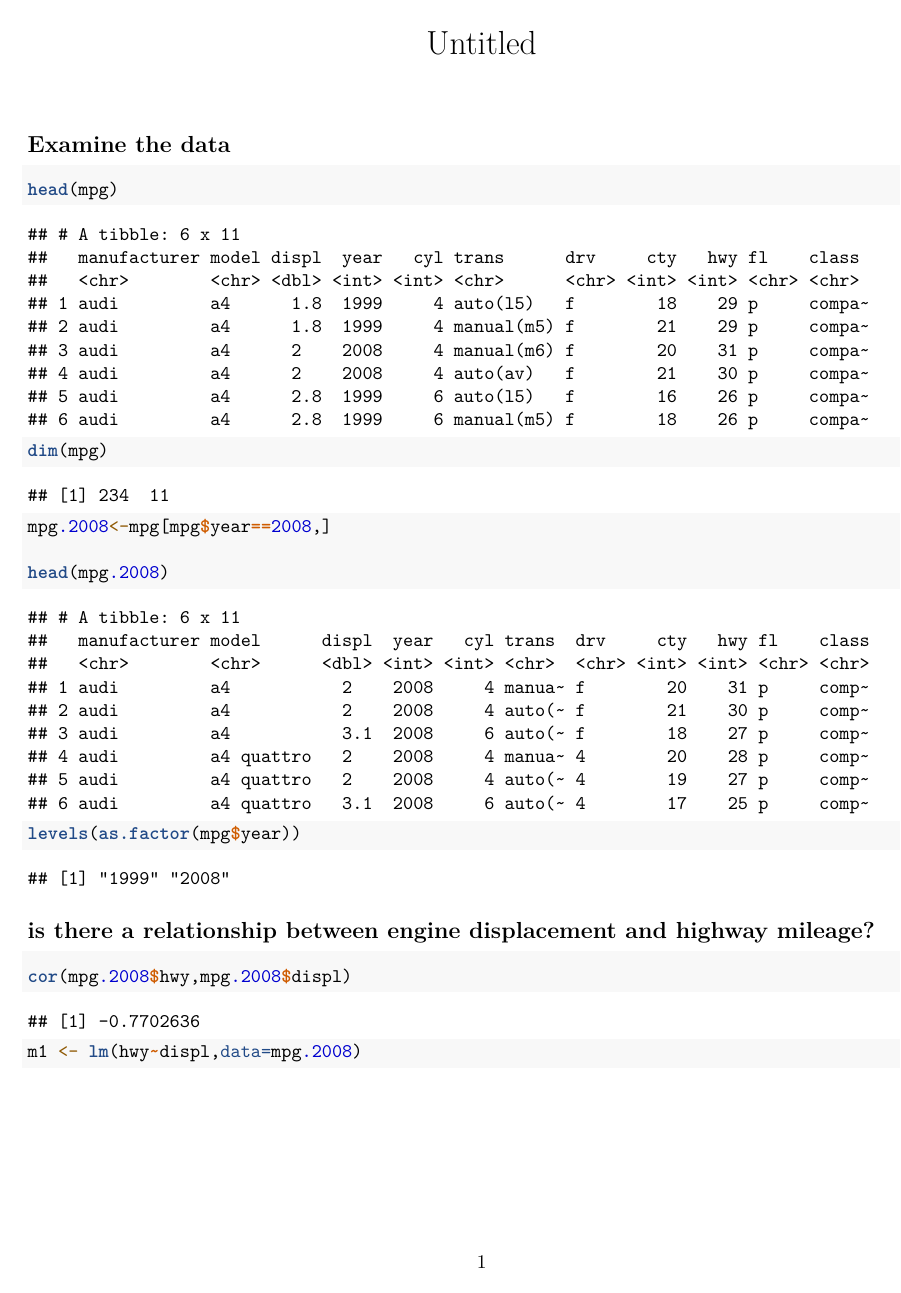
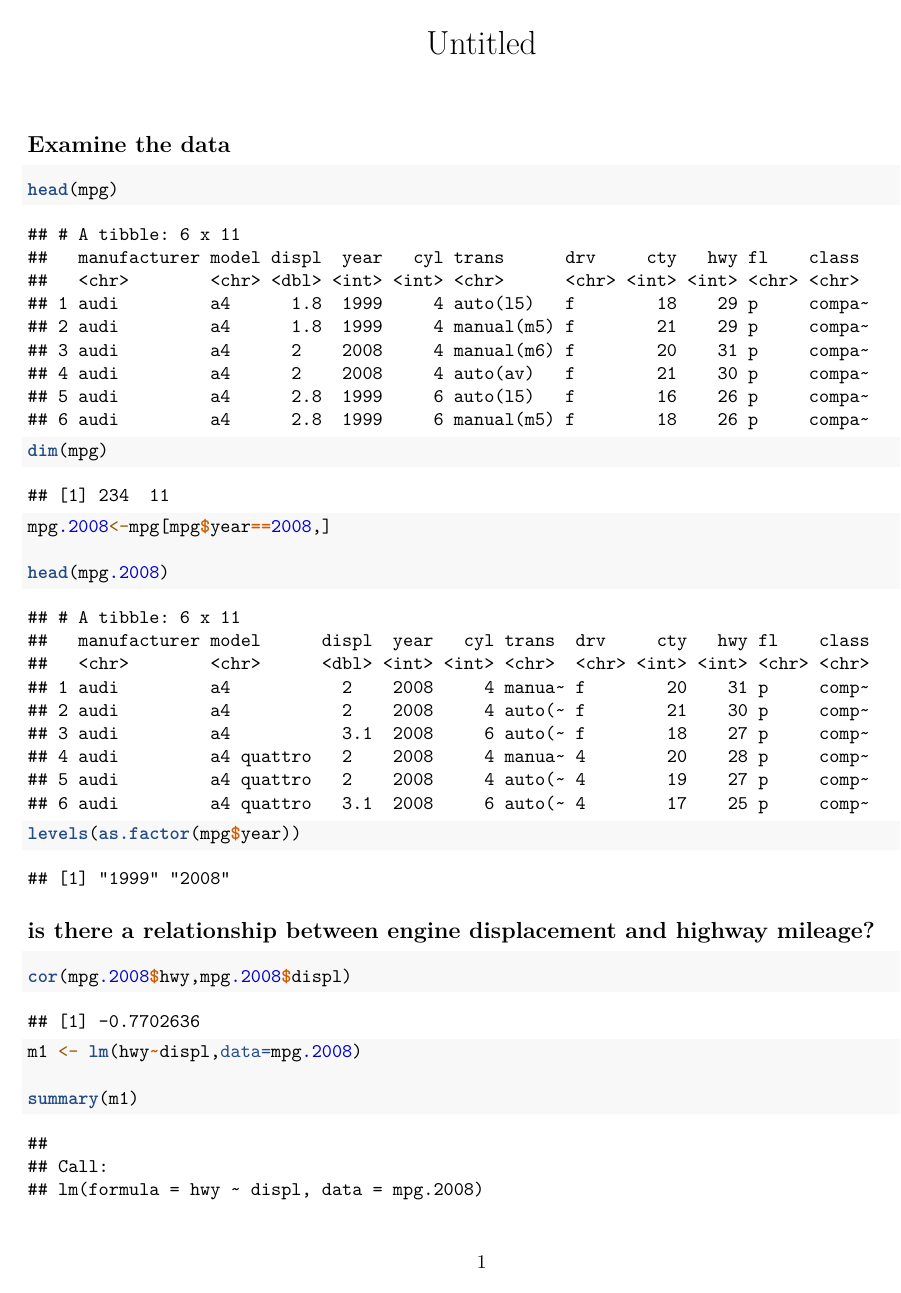
Before and after one commit to Sibozhu/R-Studio-DataScience, an R Markdown document (Untitled.Rmd): the whole page before the commit and page 1 of 2 after it. Rendered offline with R 4.5, knitr and Pandoc, then LaTeX, with nearby package versions.

Commit message:
class note

````diff
--- a/Untitled.Rmd
+++ b/Untitled.Rmd
@@ -33,4 +33,6 @@ levels(as.factor(mpg$year))
 cor(mpg.2008$hwy,mpg.2008$displ)
 
 m1 <- lm(hwy~displ,data=mpg.2008)
+
+summary(m1)
 ```
````
Also changed, not shown: Untitled.pdf (added).
